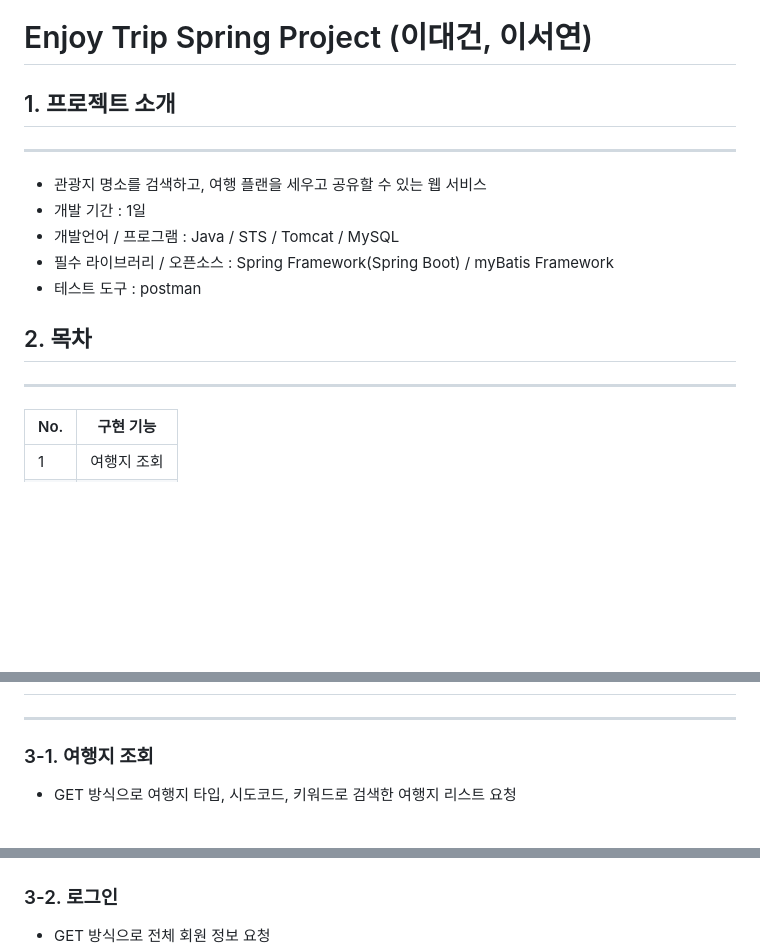
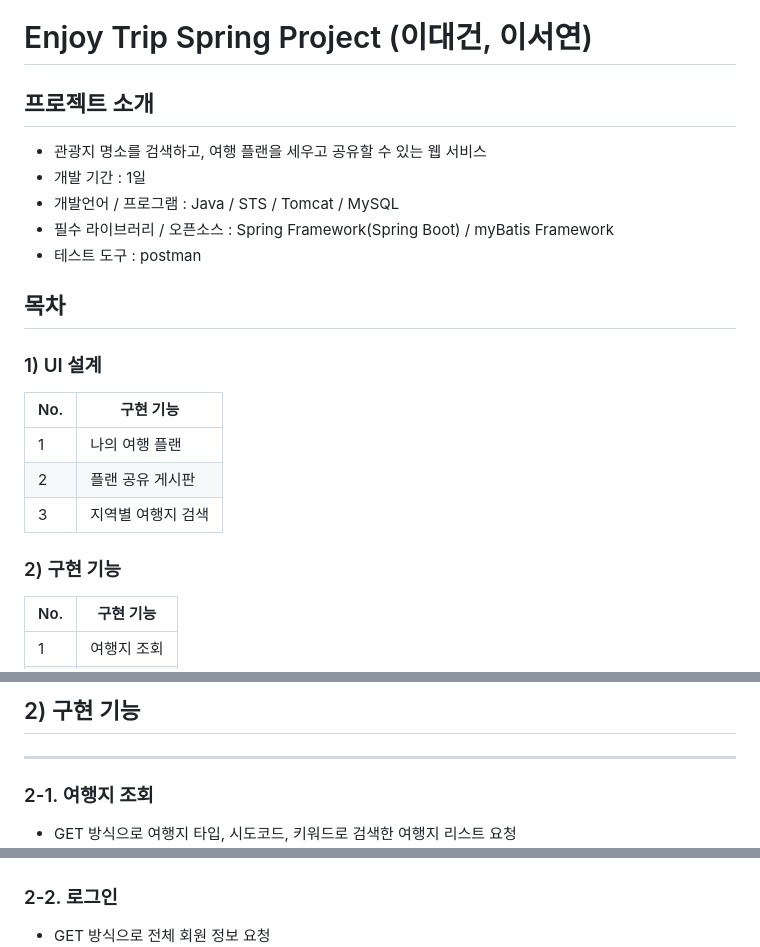
Before and after one commit to leedaegeon/tripSNS, a Markdown page: README.md, 3 parts joined by grey strips. Rendered like a GitHub page; blank space fills up the shorter version.

```diff
--- a/README.md
+++ b/README.md
@@ -2,16 +2,23 @@
 # Enjoy Trip Spring Project (이대건, 이서연)
 
 
-## 1. 프로젝트 소개
------------------
+## 프로젝트 소개
  - 관광지 명소를 검색하고, 여행 플랜을 세우고 공유할 수 있는 웹 서비스
  - 개발 기간 : 1일
  - 개발언어 / 프로그램 : Java / STS / Tomcat / MySQL
  - 필수 라이브러리 / 오픈소스 : Spring Framework(Spring Boot) / myBatis Framework
  - 테스트 도구 : postman
 
-## 2. 목차
------------------
+## 목차
+
+### 1) UI 설계
+|  No.  | 구현 기능 |
+|-----|--------------|
+| 1 | 나의 여행 플랜 |
+| 2 | 플랜 공유 게시판 |
+| 3 | 지역별 여행지 검색 |
+
+### 2) 구현 기능
 |  No.  | 구현 기능 |
 |-----|--------------|
 | 1 | 여행지 조회 |
@@ -23,11 +45,12 @@
+## 2) 구현 기능
 -----------------
-### 3-1. 여행지 조회
+### 2-1. 여행지 조회
 - GET 방식으로 여행지 타입, 시도코드, 키워드로 검색한 여행지 리스트 요청 ![image.png](./image.png)
 
 
 - GET 방식으로 하나의 여행지 정보 요청![image-1.png](./image-1.png)
 
-### 3-2. 로그인
+### 2-2. 로그인
 - GET 방식으로 전체 회원 정보 요청 ![image-12.png](./image-12.png)
 
 
```
Also changed, not shown: other parts of README.md (+18 -3 lines), image-15.png (added), image-16.png (added), image-17.png (added).
